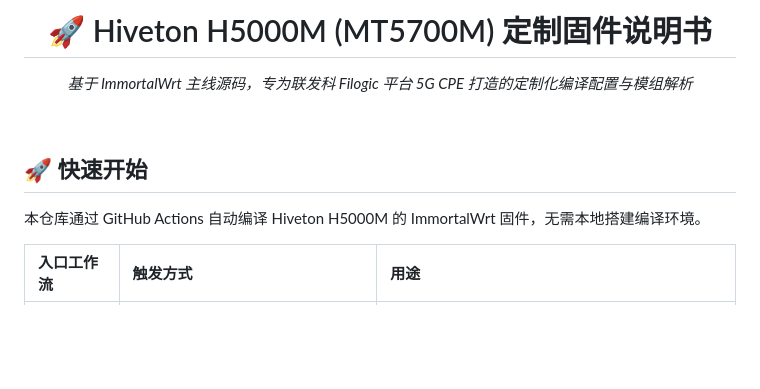
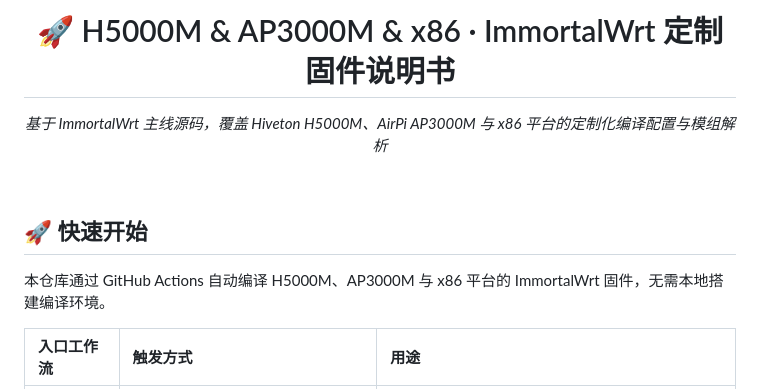
Before and after one commit to IRIS-Alpha/H5000M-CI-Qmodem-OP, a Markdown page: README.md, the part around the change. Rendered like a GitHub page; blank space fills up the shorter version.

Commit message:
docs: 更新 README 标题与描述为多机型（H5000M / AP3000M / x86）

```diff
--- a/README.md
+++ b/README.md
@@ -1,8 +1,8 @@
 <div align="center">
 
-# 🚀 Hiveton H5000M (MT5700M) 定制固件说明书
+# 🚀 H5000M & AP3000M & x86 · ImmortalWrt 定制固件说明书
 
-*基于 ImmortalWrt 主线源码，专为联发科 Filogic 平台 5G CPE 打造的定制化编译配置与模组解析*
+*基于 ImmortalWrt 主线源码，覆盖 Hiveton H5000M、AirPi AP3000M 与 x86 平台的定制化编译配置与模组解析*
 
 </div>
 
@@ -10,7 +10,7 @@
 
 ## 🚀 快速开始
 
-本仓库通过 GitHub Actions 自动编译 Hiveton H5000M 的 ImmortalWrt 固件，无需本地搭建编译环境。
+本仓库通过 GitHub Actions 自动编译 H5000M、AP3000M 与 x86 平台的 ImmortalWrt 固件，无需本地搭建编译环境。
 
 | 入口工作流 | 触发方式 | 用途 |
 | :--- | :--- | :--- |
```
